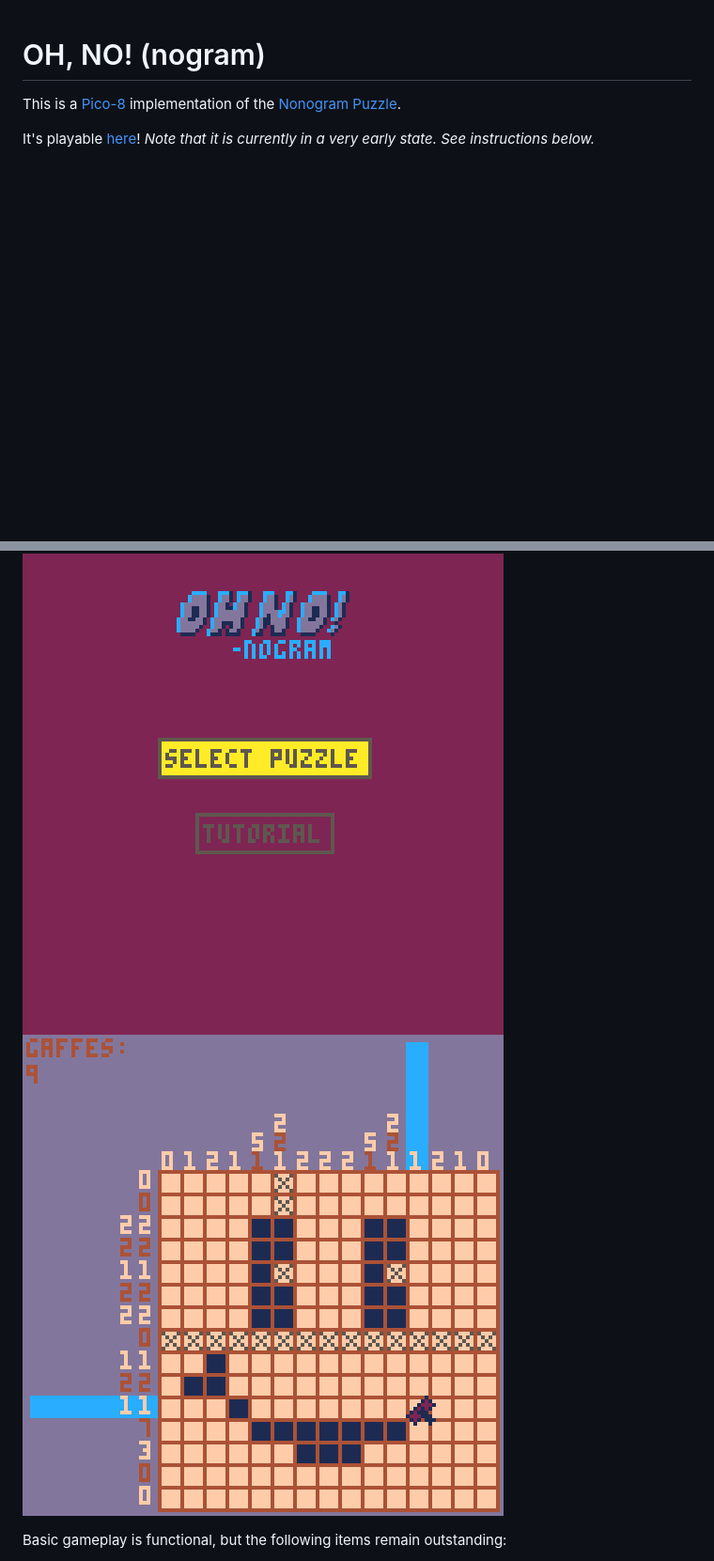
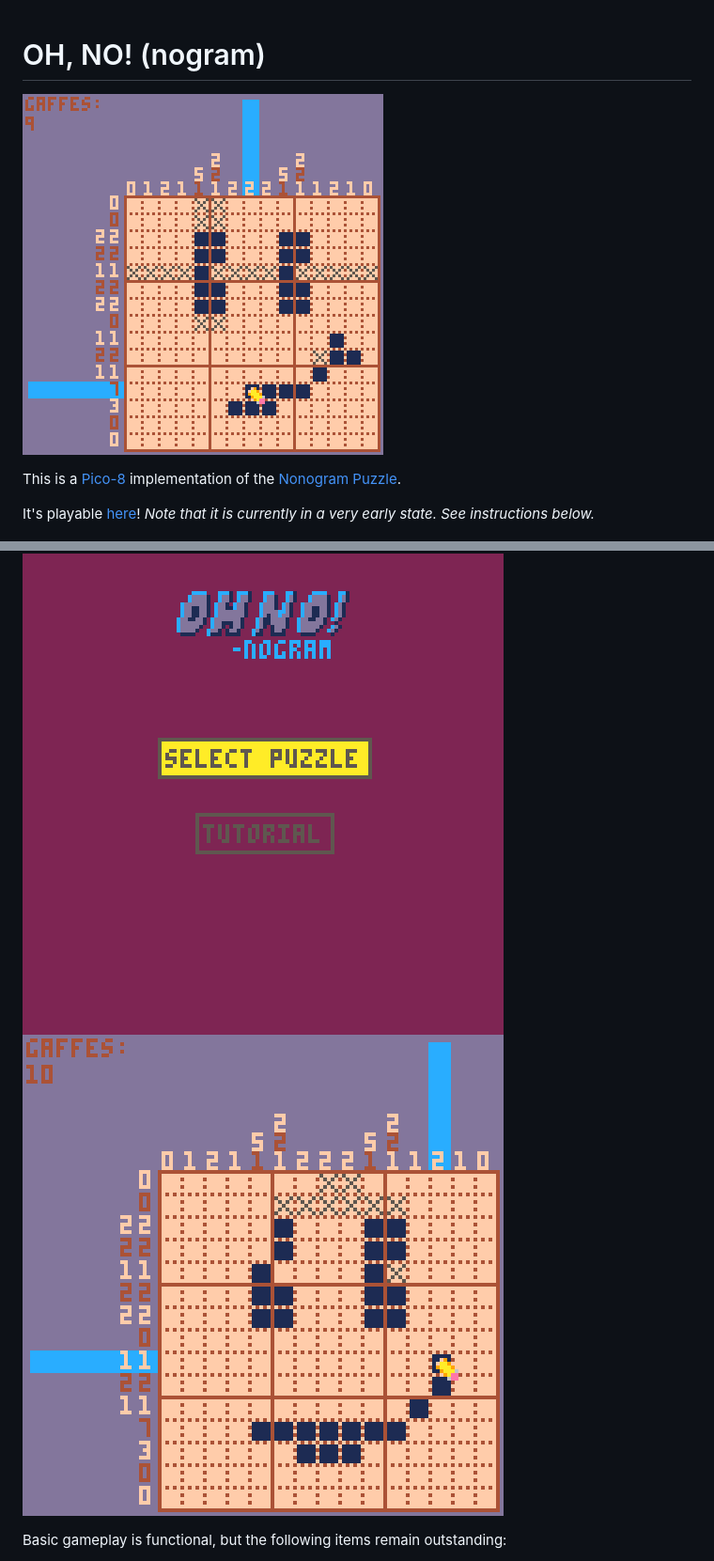
Before and after one commit to ajbowen249/oh_no_nogram, a Markdown page: readme.md, 2 parts joined by grey strips. Shown: that part at 94% size. GitHub-like rendering; pictures changed too: gh_media/gameplay_gif_1.gif (added), gh_media/gameplay_screenshot_1.png; blank space fills up the shorter version.

Commit message:
docs: update screenshot, add gif

```diff
--- a/readme.md
+++ b/readme.md
@@ -1,4 +1,6 @@
 # OH, NO! (nogram)
+
+![gameplay](gh_media/gameplay_gif_1.gif)
 
 This is a [Pico-8](https://www.lexaloffle.com/pico-8.php) implementation of the [Nonogram Puzzle](https://en.wikipedia.org/wiki/Nonogram).
 
```
